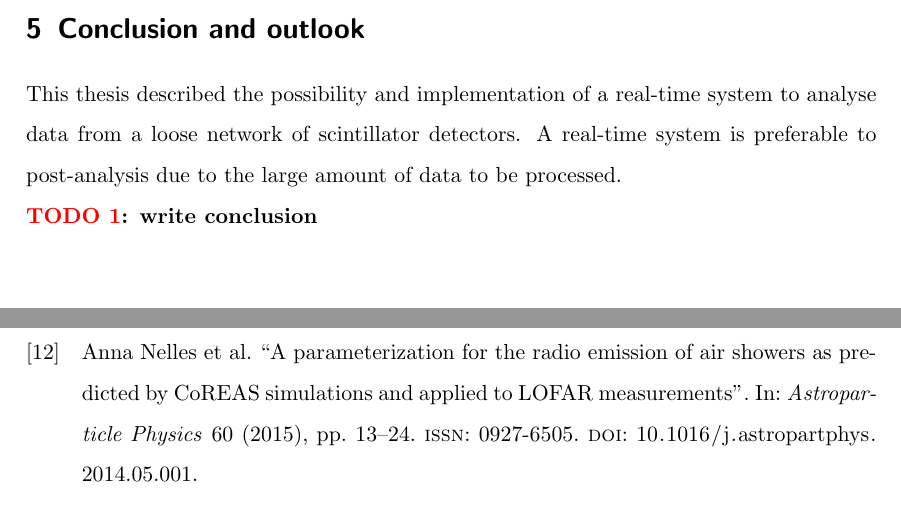
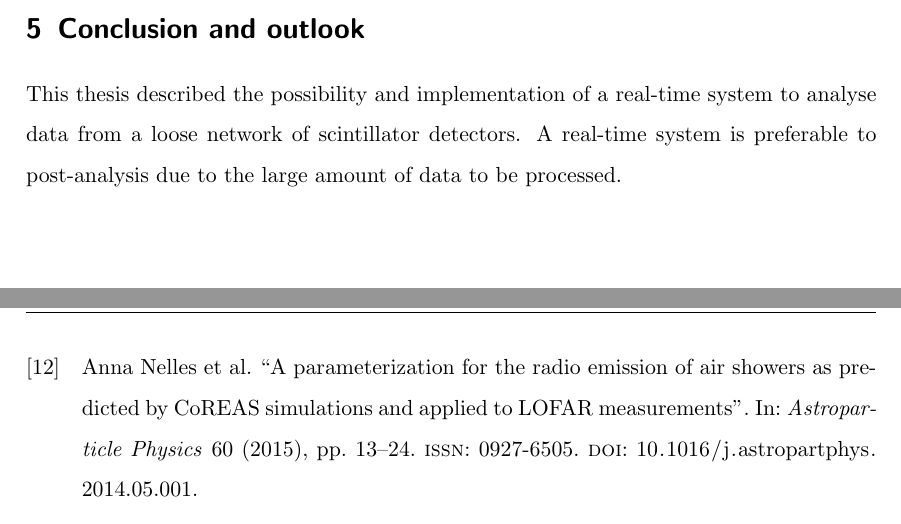
Before and after one commit to dtreffenstaedt/bachelorthesis, a LaTeX thesis (thesis.tex): two parts of pages 36 and 39 of 39, joined at a grey line, cut so that both start at the same text. Compiled offline with pdfLaTeX.

Commit message:
Removed todo list

```diff
--- a/thesis.tex
+++ b/thesis.tex
@@ -1,5 +1,5 @@
 % !TeX spellcheck = en_GB
-\documentclass[abstract,toc,los,lof,english,10pt,glossary,acronyms,lotl]{jluthesis}
+\documentclass[abstract,toc,los,lof,english,10pt,glossary,acronyms]{jluthesis}
 
 \usepackage{listings}
 \usepackage{float}
@@ -844,8 +844,6 @@ Each edge in the then graph represents the number of coincidences of the associa
 \clearpage
 \section{Conclusion and outlook}
 This thesis described the possibility and implementation of a real-time system to analyse data from a loose network of scintillator detectors. A real-time system is preferable to post-analysis due to the large amount of data to be processed.
-
-\todo{write conclusion}
 \clearpage
 
 \makeback
```
